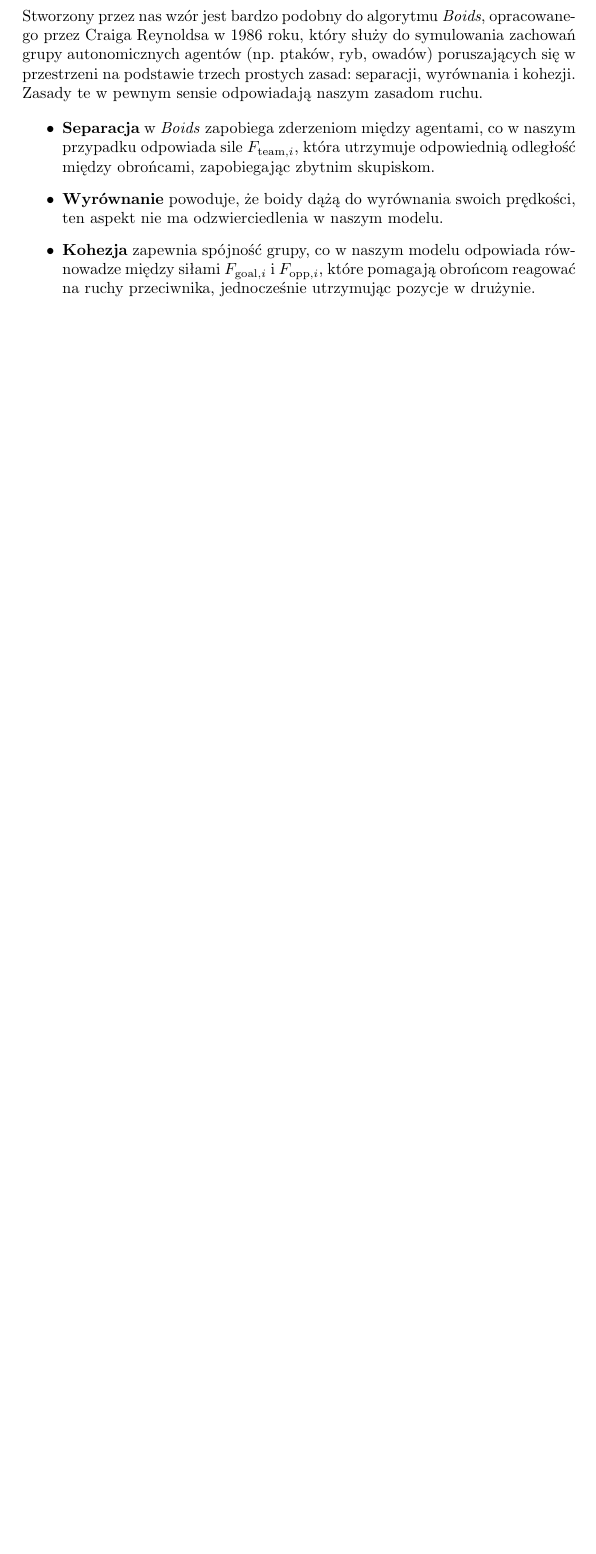
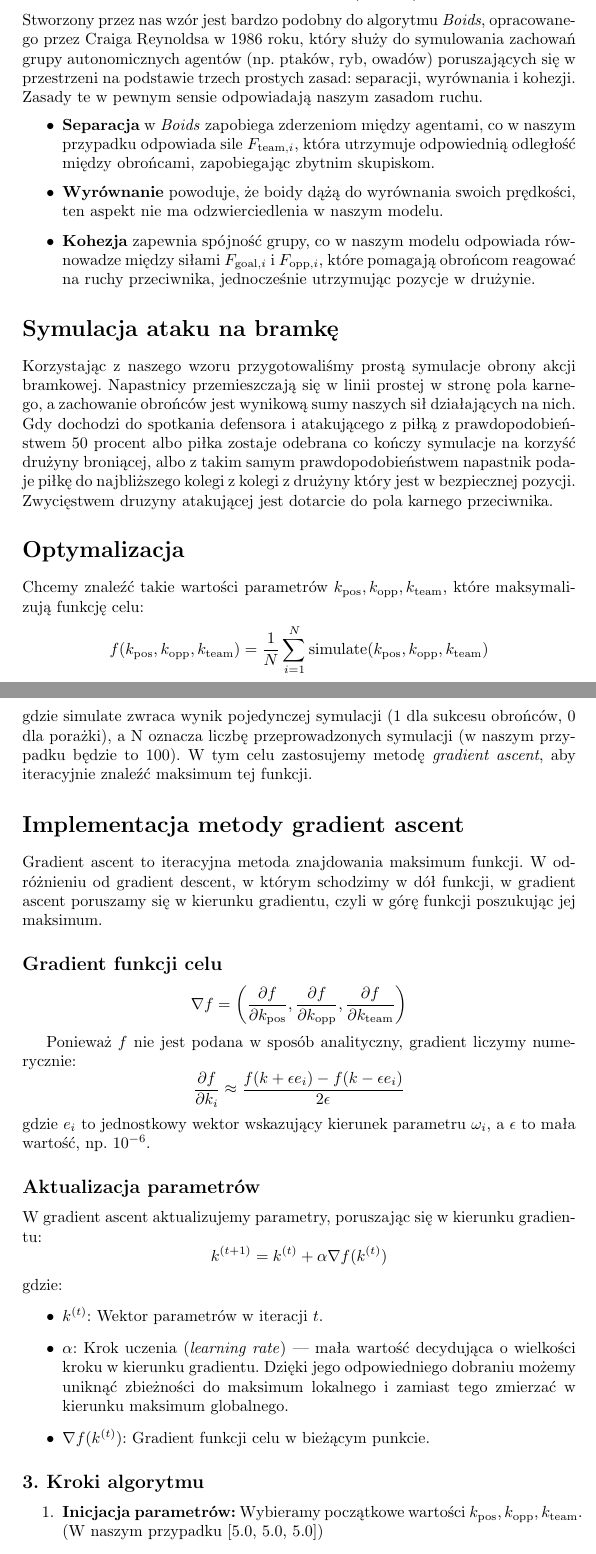
Before and after one commit to michalmarchwiak/rrwt, a LaTeX document (tekst.tex): part of page 3 of 3 before the commit and two parts of pages 3 and 4 of 5 after it, the two joined at a grey line, cut so that both start at the same text, the shorter picture padded with empty space. Compiled offline with pdfLaTeX.

Commit message:
poprawione

```diff
--- a/tekst.tex
+++ b/tekst.tex
@@ -88,3 +88,46 @@ Stworzony przez nas wzór jest bardzo podobny do algorytmu \textit{Boids}, oprac
     \item \textbf{Kohezja} zapewnia spójność grupy, co w naszym modelu odpowiada równowadze między siłami \( F_{\text{goal}, i} \) i \( F_{\text{opp}, i} \), które pomagają obrońcom reagować na ruchy przeciwnika, jednocześnie utrzymując pozycje w drużynie.
 \end{itemize}
 
+\section*{Symulacja ataku na bramkę}
+Korzystając z naszego wzoru przygotowaliśmy prostą symulacje obrony akcji bramkowej. Napastnicy przemieszczają się w linii prostej w stronę pola karnego, a zachowanie obrońców jest wynikową sumy naszych sił działających na nich. Gdy dochodzi do spotkania defensora i atakującego z piłką z prawdopodobieństwem 50 procent albo piłka zostaje odebrana co kończy symulacje na korzyść drużyny broniącej, albo z takim samym prawdopodobieństwem napastnik podaje piłkę do najbliższego kolegi z kolegi z drużyny który jest w bezpiecznej pozycji. Zwycięstwem druzyny atakującej jest dotarcie do pola karnego przeciwnika.
+
+\section*{Optymalizacja}
+
+Chcemy znaleźć takie wartości parametrów \(k_{\text{pos}}, k_{\text{opp}}, k_{\text{team}}\), które maksymalizują funkcję celu:
+\[
+f(k_{\text{pos}}, k_{\text{opp}}, k_{\text{team}}) = \frac{1}{N} \sum_{i=1}^N \text{simulate}(k_{\text{pos}}, k_{\text{opp}}, k_{\text{team}})
+\]
+gdzie \(\text{simulate}\) zwraca wynik pojedynczej symulacji (1 dla sukcesu obrońców, 0 dla porażki), a N oznacza liczbę przeprowadzonych symulacji (w naszym przypadku będzie to 100). W tym celu zastosujemy metodę \textit{gradient ascent}, aby iteracyjnie znaleźć maksimum tej funkcji.
+
+\section*{Implementacja metody gradient ascent}
+
+Gradient ascent to iteracyjna metoda znajdowania maksimum funkcji. W odróżnieniu od gradient descent, w którym schodzimy w dół funkcji, w gradient ascent poruszamy się w kierunku gradientu, czyli w górę funkcji poszukując jej maksimum.
+
+\subsection*{Gradient funkcji celu}
+
+\[
+\nabla f = \left( \frac{\partial f}{\partial k_{\text{pos}}}, \frac{\partial f}{\partial k_{\text{opp}}}, \frac{\partial f}{\partial k_{\text{team}}} \right)
+\]
+
+Ponieważ \(f\) nie jest podana w sposób analityczny, gradient liczymy numerycznie:
+\[
+\frac{\partial f}{\partial k_i} \approx \frac{f(k + \epsilon e_i) - f(k - \epsilon e_i)}{2\epsilon}
+\]
+gdzie \(e_i\) to jednostkowy wektor wskazujący kierunek parametru \(\omega_i\), a \(\epsilon\) to mała wartość, np. \(10^{-6}\).
+
+\subsection*{Aktualizacja parametrów}
+W gradient ascent aktualizujemy parametry, poruszając się w kierunku gradientu:
+\[
+k^{(t+1)} = k^{(t)} + \alpha \nabla f(k^{(t)})
+\]
+gdzie:
+\begin{itemize}
+    \item \(k^{(t)}\): Wektor parametrów w iteracji \(t\).
+    \item \(\alpha\): Krok uczenia (\textit{learning rate}) — mała wartość decydująca o wielkości kroku w kierunku gradientu. Dzięki jego odpowiedniego dobraniu możemy uniknąć zbieżności do maksimum lokalnego i zamiast tego zmierzać w kierunku maksimum globalnego.
+    \item \(\nabla f(k^{(t)})\): Gradient funkcji celu w bieżącym punkcie.
+\end{itemize}
+
+\subsection*{3. Kroki algorytmu}
+\begin{enumerate}
+    \item \textbf{Inicjacja parametrów:} Wybieramy początkowe wartości \(k_{\text{pos}}, k_{\text{opp}}, k_{\text{team}}\). (W naszym przypadku [5.0, 5.0, 5.0])
+    \item \textbf{Liczenie gradientu:} Wyznaczamy gradient \(\nabla f\) numerycznie w bieżącym punkcie.
```
Also changed, not shown: tekst.tex (8 more changed lines).
